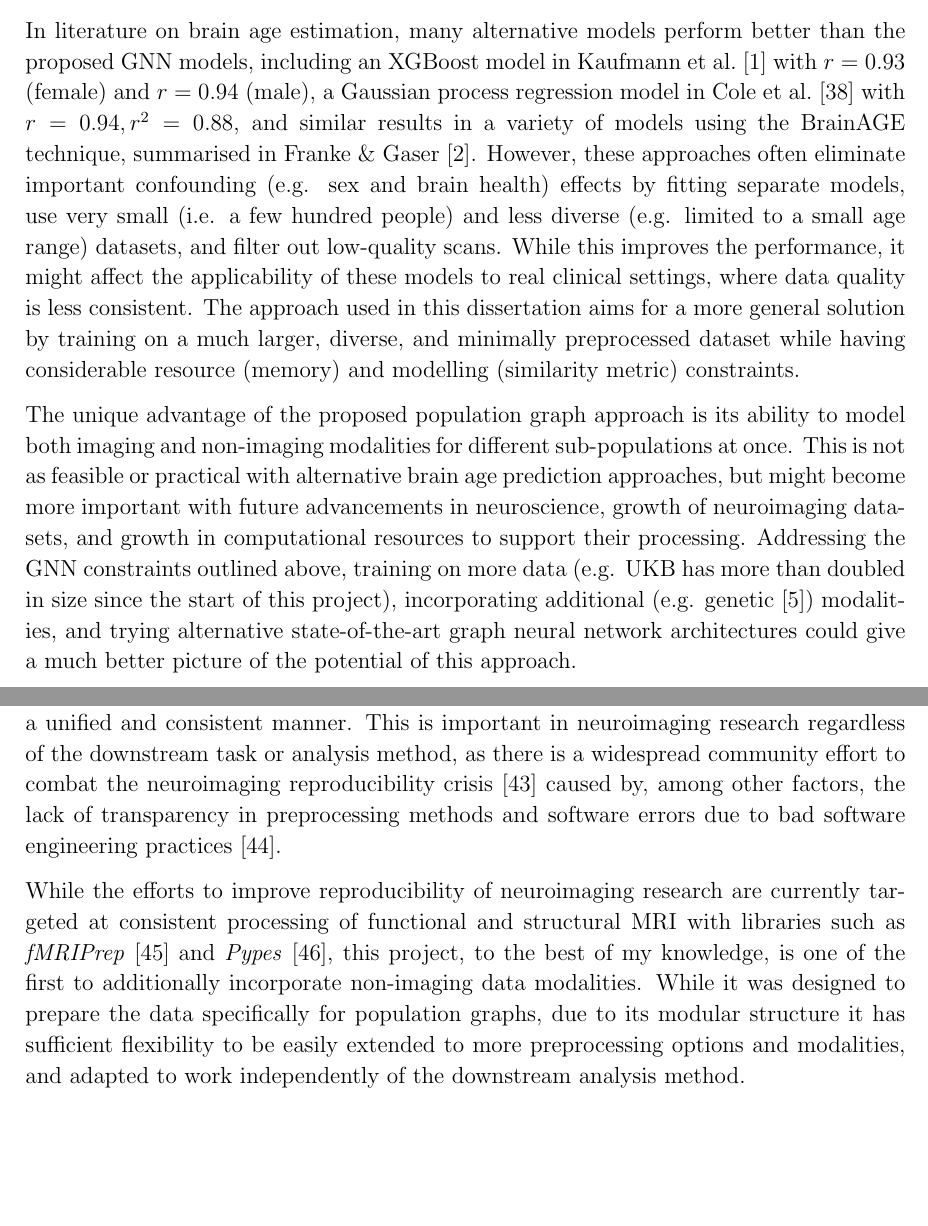
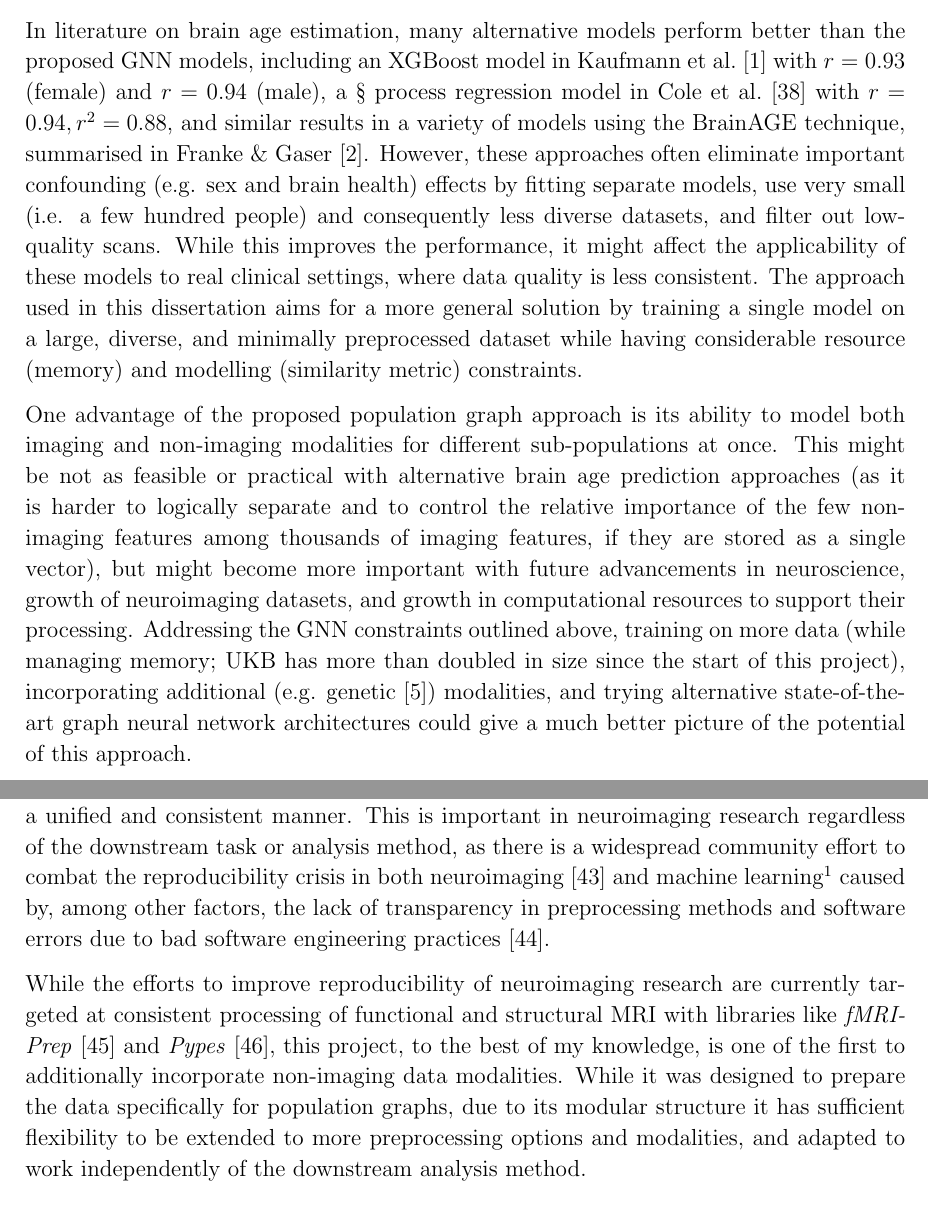
Before and after one commit to kamilest/cst-ii-dissertation, a LaTeX thesis (dissertation/ks830.tex, which reads dissertation/chapters/conclusion.tex, dissertation/chapters/evaluation.tex): two parts of pages 42 and 43 of 57, joined at a grey line, cut so that both start at the same text, the shorter picture padded with empty space. Compiled offline with pdfLaTeX.

Commit message:
Tiago's discussion/evaluation comments

```diff
--- a/dissertation/chapters/conclusion.tex
+++ b/dissertation/chapters/conclusion.tex
@@ -8,11 +8,11 @@
 The project has achieved and exceeded all of its success criteria and requirements (Section~\ref{section:requirements-analysis} and Project Proposal, Appendix~\ref{chapter:project-proposal}), representing the UKB dataset as a population graph, implementing the two GNN frameworks, and evaluating their results. It has made a lot of progress on its proposed extensions, measuring the significance and robustness of the GNN models and increasing the flexibility of the preprocessing pipeline to more preprocessing options.
 
 \section{The main contribution}
-The main success and contribution of this project was its step towards a preprocessing pipeline that could leverage several brain imaging and non-imaging modalities at once in a unified and consistent manner. This is important in neuroimaging research regardless of the downstream task or analysis method, as there is a widespread community effort to combat the neuroimaging reproducibility crisis~\cite{gorgolewski2016practical} caused by, among other factors, the lack of transparency in preprocessing methods and software errors due to bad software engineering practices~\cite{poldrack2017scanning}.
+The main success and contribution of this project was its step towards a preprocessing pipeline that could leverage several brain imaging and non-imaging modalities at once in a unified and consistent manner. This is important in neuroimaging research regardless of the downstream task or analysis method, as there is a widespread community effort to combat the reproducibility crisis in both neuroimaging~\cite{gorgolewski2016practical} and machine learning\footnote{\url{https://reproducibility-challenge.github.io/neurips2019/}} caused by, among other factors, the lack of transparency in preprocessing methods and software errors due to bad software engineering practices~\cite{poldrack2017scanning}.
 % \footnote{\url{http://reproducibility.stanford.edu/about-us/}}
 % Even for the same dataset, the preprocessing workflow alone could significantly affect the results~\cite{salehi2020there}, and the workflows (particularly for functional data) may vary significantly between different research teams~\cite{botvinik2019variability}.
 
-While the efforts to improve reproducibility of neuroimaging research are currently targeted at consistent processing of functional and structural MRI with libraries such as \textit{fMRIPrep}~\cite{esteban2019fmriprep} and \textit{Pypes}~\cite{savio2017pypes}, this project, to the best of my knowledge, is one of the first to additionally incorporate non-imaging data modalities. While it was designed to prepare the data specifically for population graphs, due to its modular structure it has sufficient flexibility to be easily extended to more preprocessing options and modalities, and adapted to work independently of the downstream analysis method.
+While the efforts to improve reproducibility of neuroimaging research are currently targeted at consistent processing of functional and structural MRI with libraries like \textit{fMRIPrep}~\cite{esteban2019fmriprep} and \textit{Pypes}~\cite{savio2017pypes}, this project, to the best of my knowledge, is one of the first to additionally incorporate non-imaging data modalities. While it was designed to prepare the data specifically for population graphs, due to its modular structure it has sufficient flexibility to be extended to more preprocessing options and modalities, and adapted to work independently of the downstream analysis method.
 
 \section{The main lessons}
 This interdisciplinary project has been exploring two things – the brain age estimation problem, and graph neural networks as a way of solving it. Both of the machine learning and neuroimaging fields are currently at the height of their ongoing research, with some of the literature this project relied on being only a few months old~\cite{kaufmann2019, niu2019improved, pervaiz2020optimising}. The continuous collaboration with experts from both disciplines was an enriching experience; more importantly, however, this guidance was crucial to ensure that my work is not only a technically challenging, but also a clinically relevant contribution to the neuroscience community.
--- a/dissertation/chapters/evaluation.tex
+++ b/dissertation/chapters/evaluation.tex
@@ -158,7 +157,7 @@
 
-The edge removal experiment shows that the models relied more on the features of individual nodes rather than the graph structure defined by the similarity metrics. This might mean that the brain age depends more on the feature interactions within a single brain rather than more universal signs of ageing; however, it seems more likely that the similarity metrics used (and the simple averaging technique to combine them) were not informative enough to allow for effective sharing of feature and label information. For example, the work by Parisot et al.~\cite{parisot2018disease}, which used population graphs to achieve state-of-the-art results in brain disorder classification, shows that results can vary significantly based on the selection of similarity features alone, with up to 20\% difference in mean accuracy scores.
+The edge removal experiment shows that the models relied more on the features of individual nodes rather than the graph structure defined by the similarity metrics. One explanation could be that the brain age depends more on the feature interactions within a single brain rather than the more universal signs of ageing; however, it seems more likely that the similarity metrics used (and the simple averaging technique to combine them) were not informative enough to allow for effective sharing of feature and label information. For example, the work by Parisot et al.~\cite{parisot2018disease}, which used population graphs to achieve state-of-the-art results in brain disorder classification, shows that results can vary significantly based on the selection of similarity features alone, with up to 20\% difference in mean accuracy scores.
 
-In literature on brain age estimation, many alternative models perform better than the proposed GNN models, including an XGBoost model in Kaufmann~et~al.~\cite{kaufmann2019} with $r=0.93$ (female) and $r=0.94$ (male), a Gaussian process regression model in Cole et al.~\cite{cole2018brain} with $r=0.94, r^2=0.88$, and similar results in a variety of models using the BrainAGE technique, summarised in Franke \& Gaser~\cite{franke2019ten}. However, these approaches often eliminate important confounding (e.g. sex and brain health) effects by fitting separate models, use very small (i.e. a few hundred people) and less diverse (e.g. limited to a small age range) datasets, and filter out low-quality scans. While this improves the performance, it might affect the applicability of these models to real clinical settings, where data quality is less consistent.
-The approach used in this dissertation aims for a more general solution by training on a much larger, diverse, and minimally preprocessed dataset while having considerable resource (memory) and modelling (similarity metric) constraints.
+In literature on brain age estimation, many alternative models perform better than the proposed GNN models, including an XGBoost model in Kaufmann~et~al.~\cite{kaufmann2019} with $r=0.93$ (female) and $r=0.94$ (male), a § process regression model in Cole et al.~\cite{cole2018brain} with $r=0.94, r^2=0.88$, and similar results in a variety of models using the BrainAGE technique, summarised in Franke \& Gaser~\cite{franke2019ten}. However, these approaches often eliminate important confounding (e.g. sex and brain health) effects by fitting separate models, use very small (i.e. a few hundred people) and consequently less diverse datasets, and filter out low-quality scans. While this improves the performance, it might affect the applicability of these models to real clinical settings, where data quality is less consistent.
+The approach used in this dissertation aims for a more general solution by training a single model on a large, diverse, and minimally preprocessed dataset while having considerable resource (memory) and modelling (similarity metric) constraints.
 
-The unique advantage of the proposed population graph approach is its ability to model both imaging and non-imaging modalities for different sub-populations at once. This is not as feasible or practical with alternative brain age prediction approaches, but might become more important with future advancements in neuroscience, growth of neuroimaging datasets, and growth in computational resources to support their processing. Addressing the GNN constraints outlined above, training on more data (e.g. UKB has more than doubled in size since the start of this project), incorporating additional (e.g. genetic~\cite{parisot2018disease}) modalities, and trying alternative state-of-the-art graph neural network architectures could give a much better picture of the potential of this approach.
+One advantage of the proposed population graph approach is its ability to model both imaging and non-imaging modalities for different sub-populations at once. This might be not as feasible or practical with alternative brain age prediction approaches (as it is harder to logically separate and to control the relative importance of the few non-imaging features among thousands of imaging features, if they are stored as a single vector), but might become more important with future advancements in neuroscience, growth of neuroimaging datasets, and growth in computational resources to support their processing. Addressing the GNN constraints outlined above, training on more data (while managing memory; UKB has more than doubled in size since the start of this project), incorporating additional (e.g. genetic~\cite{parisot2018disease}) modalities, and trying alternative state-of-the-art graph neural network architectures could give a much better picture of the potential of this approach.
```
Also changed, not shown: dissertation/chapters/conclusion.tex (4 more changed lines), dissertation/chapters/evaluation.tex (3 more changed lines).
